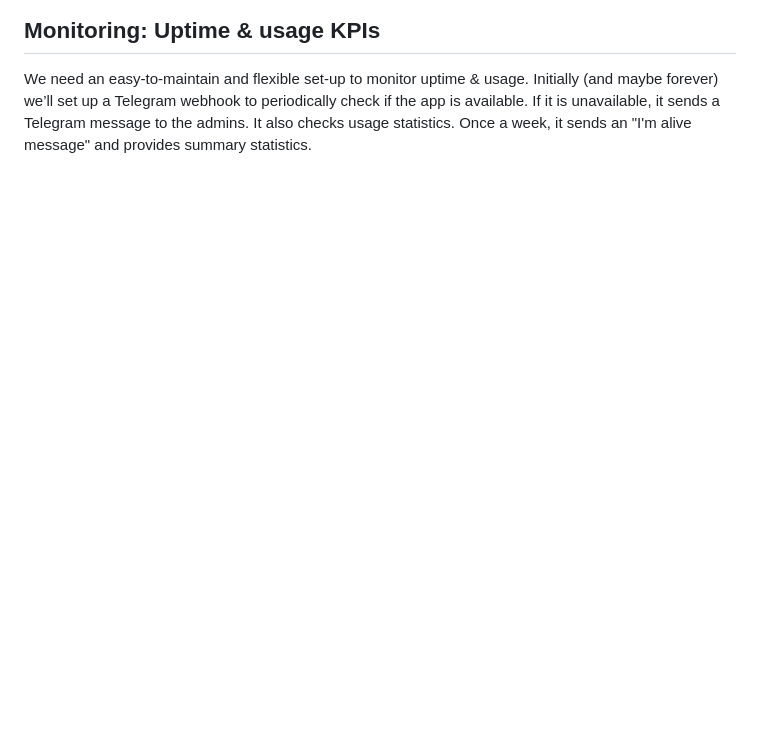
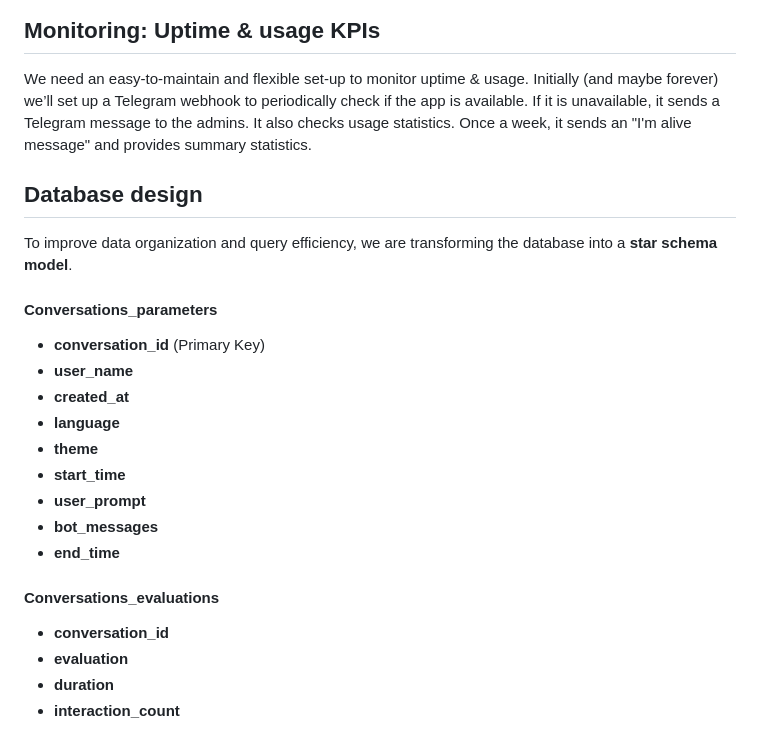
Before and after one commit to khaldoun-xyz/lugha, a Markdown page: docs/concept.md, the part around the change printed below. Drawn GitHub-style; blank space fills up the shorter version.

```diff
--- a/docs/concept.md
+++ b/docs/concept.md
@@ -83,3 +142,25 @@ if the app is available. If it is unavailable,
 it sends a Telegram message to the admins.
 It also checks usage statistics. Once a week, it sends an
 "I'm alive message" and provides summary statistics.
+
+## Database design
+
+To improve data organization and query efficiency, we are transforming the database into a **star schema model**.
+
+#### Conversations_parameters
+- **conversation_id** (Primary Key)
+- **user_name**
+- **created_at**
+- **language**
+- **theme**
+- **start_time**
+- **user_prompt**
+- **bot_messages**
+- **end_time**
+
+
+#### Conversations_evaluations
+- **conversation_id**
+- **evaluation**
+- **duration**
+- **interaction_count**
```
Also changed, not shown: other parts of docs/concept.md (+64 -5 lines), docs/files/lugha-sketch-log.png.
